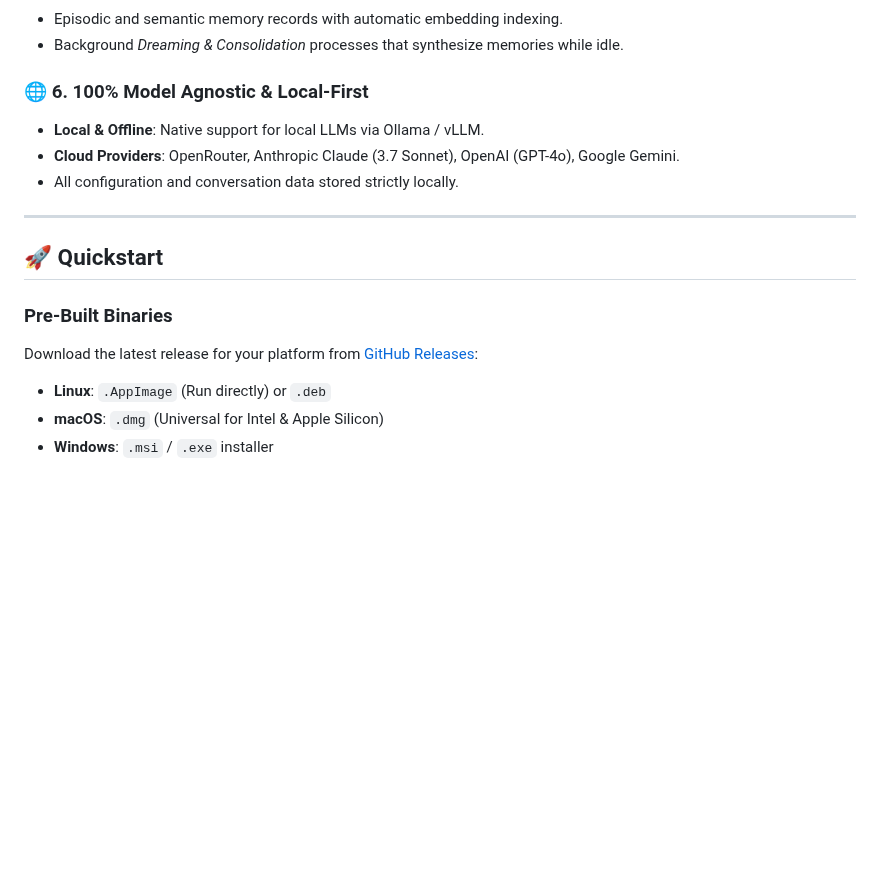
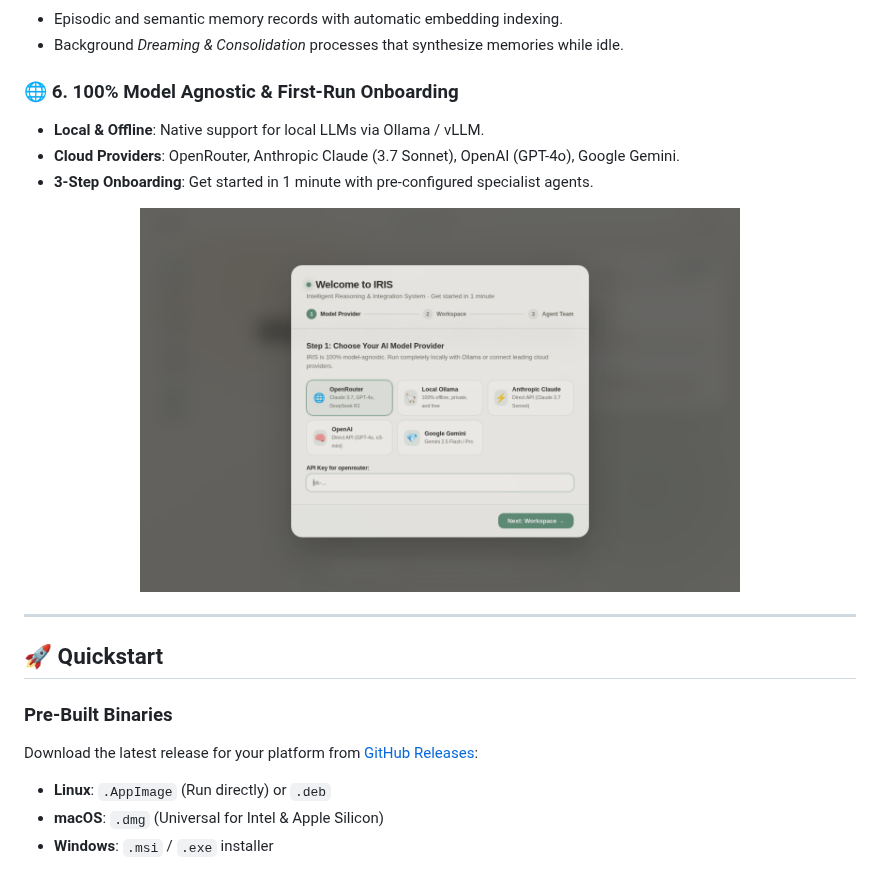
Before and after one commit to bubbadk/IRIS, a Markdown page: README.md, the part around one of its changes. Drawn GitHub-style; pictures changed too: docs/screenshots/iris-onboarding-wizard.png (added); blank space fills up the shorter version.

Commit message:
docs: Add authentic in-app screenshots to README

```diff
--- a/README.md
+++ b/README.md
@@ -69,10 +78,14 @@ Close the main window, and IRIS seamlessly transitions into a sleek, transparent
 - Episodic and semantic memory records with automatic embedding indexing.
 - Background *Dreaming & Consolidation* processes that synthesize memories while idle.
 
-### 🌐 6. 100% Model Agnostic & Local-First
+### 🌐 6. 100% Model Agnostic & First-Run Onboarding
 - **Local & Offline**: Native support for local LLMs via Ollama / vLLM.
 - **Cloud Providers**: OpenRouter, Anthropic Claude (3.7 Sonnet), OpenAI (GPT-4o), Google Gemini.
-- All configuration and conversation data stored strictly locally.
+- **3-Step Onboarding**: Get started in 1 minute with pre-configured specialist agents.
+
+<div align="center">
+  <img src="docs/screenshots/iris-onboarding-wizard.png" alt="IRIS Onboarding Wizard" width="600" style="border-radius: 16px; margin: 12px 0;" />
+</div>
 
 ---
 
```
Also changed, not shown: other parts of README.md (+11 -2 lines), docs/screenshots/iris-desktop-main.png (added), docs/screenshots/iris-desktop-widget.png (added), 7 other files.
